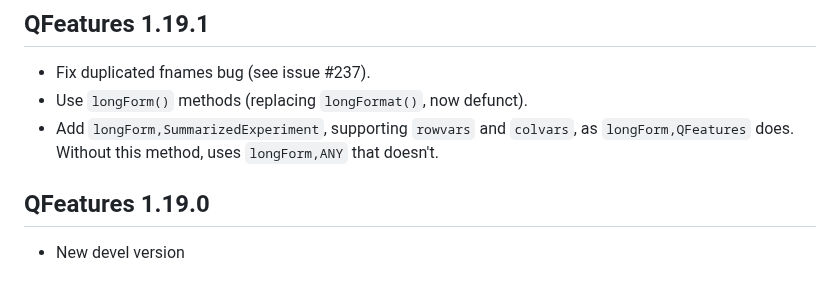
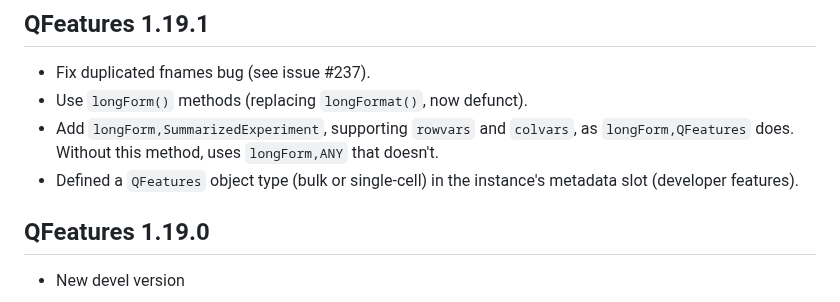
Before and after one commit to rformassspectrometry/QFeatures, a Markdown page: NEWS.md, the part around the change. Drawn GitHub-style.

Commit message:
udpate news

```diff
--- a/NEWS.md
+++ b/NEWS.md
@@ -7,6 +7,8 @@
 - Add `longForm,SummarizedExperiment`, supporting `rowvars` and
   `colvars`, as `longForm,QFeatures` does. Without this method, uses
   `longForm,ANY` that doesn't.
+- Defined a `QFeatures` object type (bulk or single-cell) in the
+  instance's metadata slot (developer features).
 
 ## QFeatures 1.19.0
 
```
